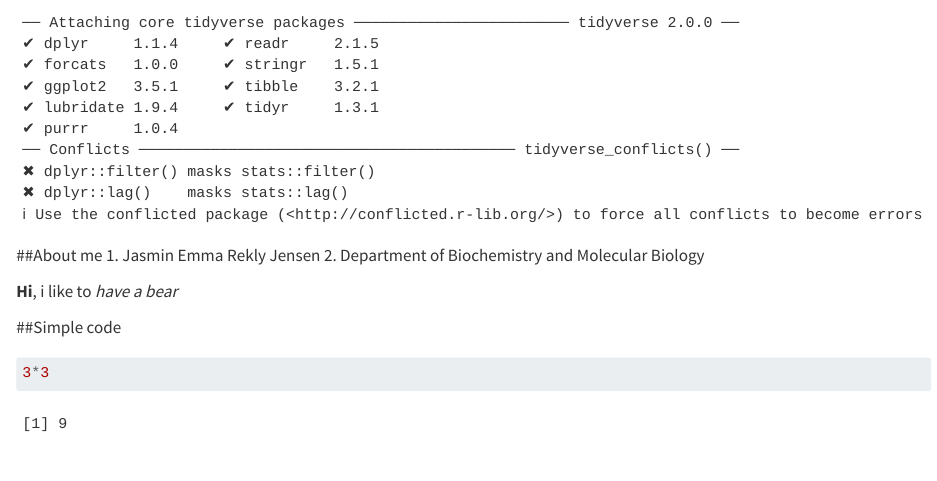
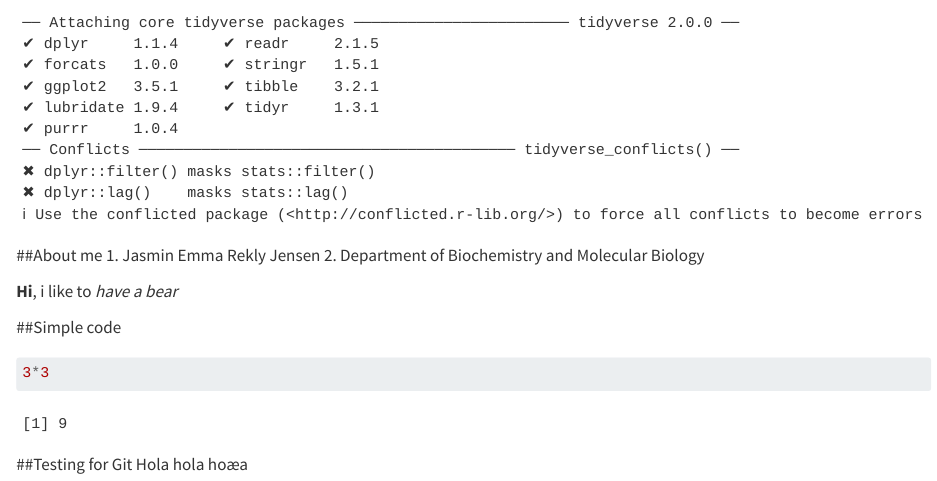
Before and after one commit to jasjen/R_Course, a Quarto document (Uden navn.qmd): the page in a window 1100 px wide, from 590 px down. Rendered offline with R 4.5, knitr and Pandoc in place of Quarto, with nearby package versions.

Commit message:
Test for Git

````diff
--- a/Uden navn.qmd
+++ b/Uden navn.qmd
@@ -45,3 +45,6 @@ library(tidyverse)
 ```{r}
 3*3
 ```
+
+##Testing for Git
+Hola hola hoæa
````
